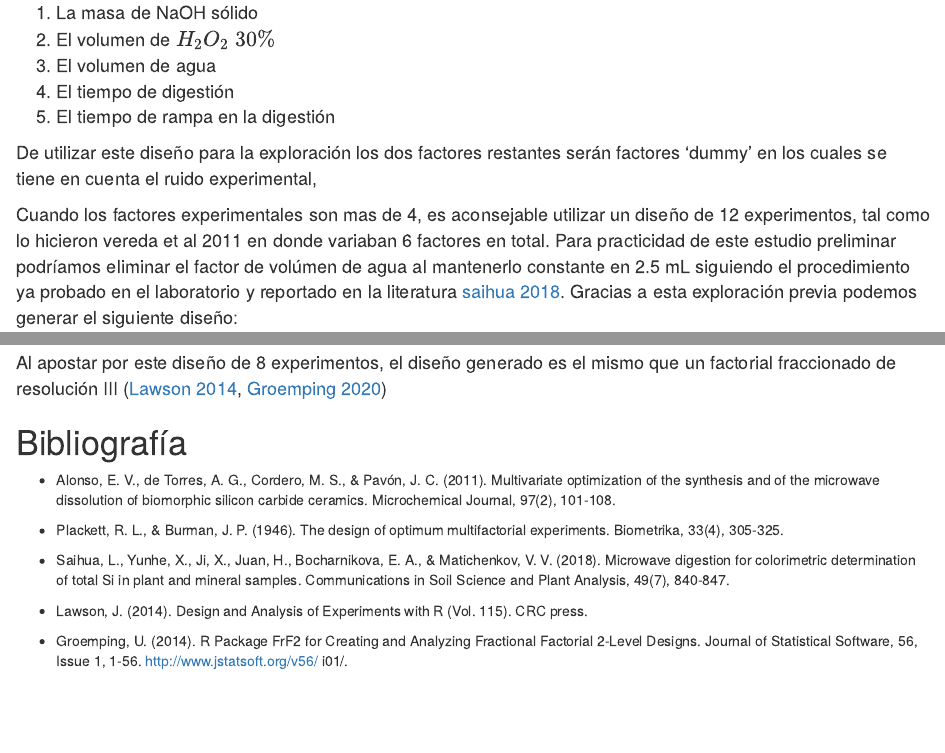
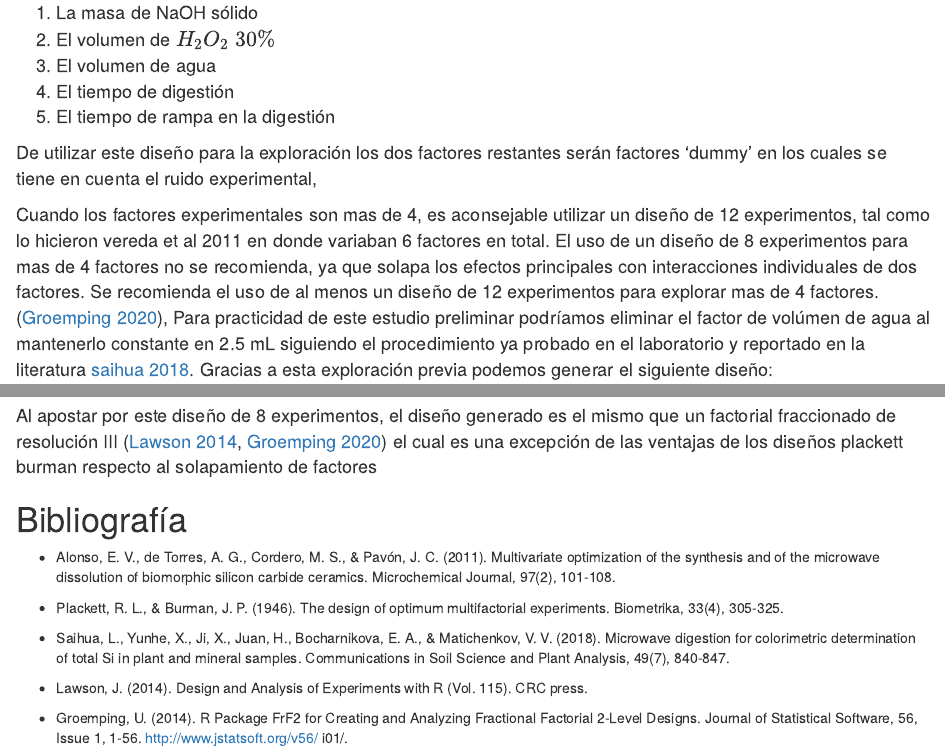
Before and after one commit to afbeltranr/Agrilab2, an R Markdown document (Diseño digestion alcalina/Informe.Rmd): the page in a window 1100 px wide, from 810 px down, and a second part further down, joined at a grey line. Rendered offline with R 4.5, knitr and Pandoc, with nearby package versions; drawn as R Markdown's standard HTML page in place of the format the file asks for; some code elsewhere in the file could not run offline.

Commit message:
last edit

````diff
--- a/Diseño digestion alcalina/Informe.Rmd
+++ b/Diseño digestion alcalina/Informe.Rmd
@@ -44,19 +44,21 @@ En el recuadro anterior observamos como generar un diseño plackett burman para
 
 De utilizar este diseño para la exploración los dos factores restantes serán factores 'dummy' en los cuales se tiene en cuenta el ruido experimental,
 
-Cuando los factores experimentales son mas de 4, es aconsejable utilizar un diseño de 12 experimentos, tal como lo hicieron vereda et al 2011 en donde variaban 6 factores en total. Para practicidad de este estudio preliminar podríamos eliminar el factor de volúmen de agua al mantenerlo constante en 2.5 mL siguiendo el procedimiento ya probado en el laboratorio y reportado en la literatura [saihua 2018](https://www.tandfonline.com/doi/abs/10.1080/00103624.2018.1435685). Gracias a esta exploración previa podemos generar el siguiente diseño:
+Cuando los factores experimentales son mas de 4, es aconsejable utilizar un diseño de 12 experimentos, tal como lo hicieron vereda et al 2011 en donde variaban 6 factores en total. El uso de un diseño de 8 experimentos para mas de 4 factores no se recomienda, ya que solapa los efectos principales con interacciones individuales de dos factores. Se recomienda el uso de al menos un diseño de 12 experimentos para explorar mas de 4 factores. ([Groemping 2020](https://www.rdocumentation.org/packages/FrF2/versions/2.2-2/topics/pb)),  Para practicidad de este estudio preliminar podríamos eliminar el factor de volúmen de agua al mantenerlo constante en 2.5 mL siguiendo el procedimiento ya probado en el laboratorio y reportado en la literatura [saihua 2018](https://www.tandfonline.com/doi/abs/10.1080/00103624.2018.1435685). Gracias a esta exploración previa podemos generar el siguiente diseño:
 
 ```{r}
 pbd2 <- pb(nruns = 8,
           nfactors = 7, # 7 de los cuales 5 son exp y 2 son dummy
           factor.names = c('masa NaOH',
                            'vol. H2O2 30%',
-                                                  'tiempo digestion',
+                          'tiempo digestion',
                            'tiempo de rampa')
           )
 ```
 
-Al apostar por este diseño de 8 experimentos, el diseño generado es el mismo que un factorial fraccionado de resolución III ([Lawson 2014](https://books.google.com.co/books?hl=es&lr=&id=TOxMBgAAQBAJ&oi=fnd&pg=PP1&dq=+Design+and+Analysis+of+Experiments+with+R&ots=Ich1aW9m2h&sig=ajxtlGpbIBPtpf352E-8CKG1FoQ&redir_esc=y#v=onepage&q=Design%20and%20Analysis%20of%20Experiments%20with%20R&f=false), [Groemping 2020](https://www.rdocumentation.org/packages/FrF2/versions/2.2-2/topics/pb))
+Al apostar por este diseño de 8 experimentos, el diseño generado es el mismo que un factorial fraccionado de resolución III ([Lawson 2014](https://books.google.com.co/books?hl=es&lr=&id=TOxMBgAAQBAJ&oi=fnd&pg=PP1&dq=+Design+and+Analysis+of+Experiments+with+R&ots=Ich1aW9m2h&sig=ajxtlGpbIBPtpf352E-8CKG1FoQ&redir_esc=y#v=onepage&q=Design%20and%20Analysis%20of%20Experiments%20with%20R&f=false), [Groemping 2020](https://www.rdocumentation.org/packages/FrF2/versions/2.2-2/topics/pb)) el cual es una excepción de las ventajas de los diseños plackett burman respecto al solapamiento de factores
+
+
 
 
 
````
Also changed, not shown: Diseño digestion alcalina/Informe.html.
